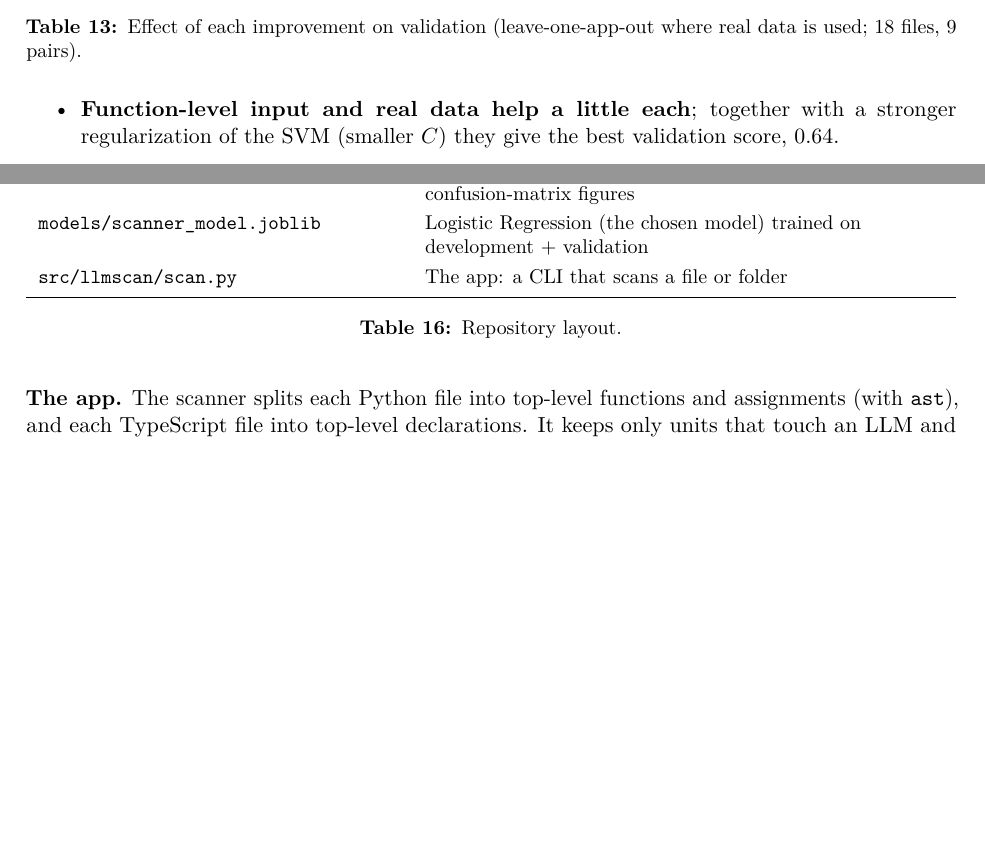
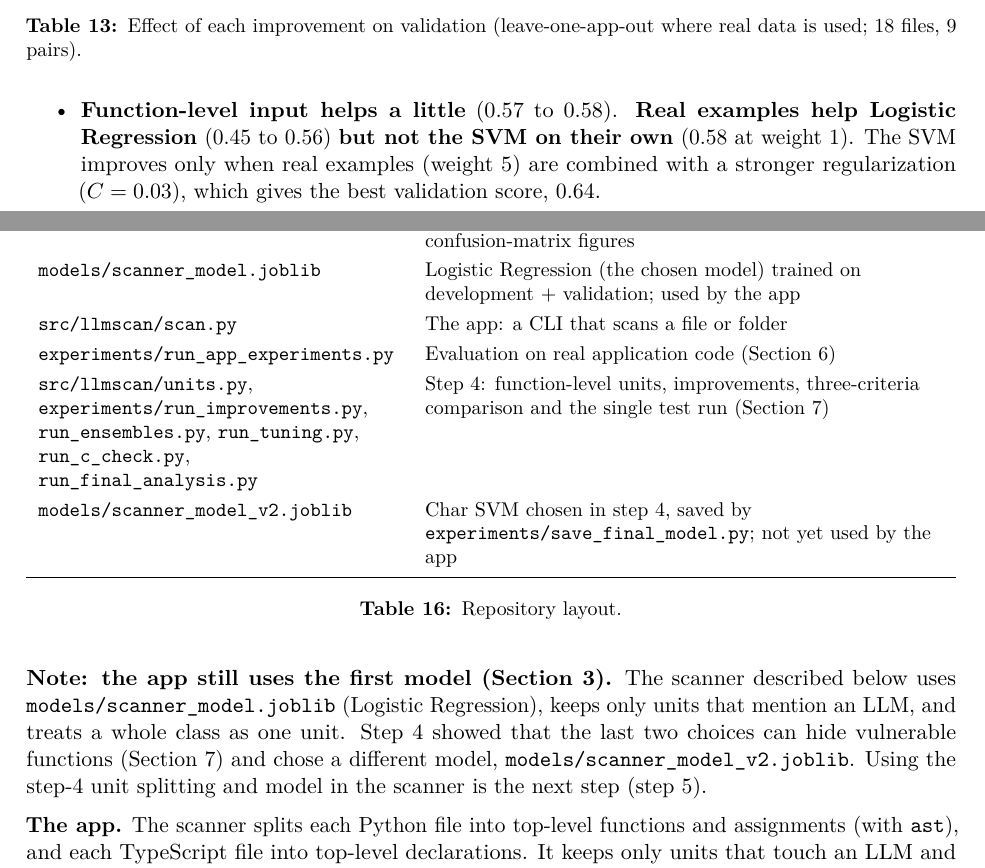
Before and after one commit to sovanpatricia/LLM-Security-Scanner, a LaTeX document (docs/lab3_report.tex): two parts of pages 15 and 19 of 20, joined at a grey line, cut so that both start at the same text, the shorter picture padded with empty space. Compiled offline with pdfLaTeX.

Commit message:
Report: new title and date, clearer step-4 bullet, note that the app still uses the first model
Co-Authored-By: Claude Opus 5.5 <noreply@anthropic.com>
Claude-Session: https://claude.ai/code/session_01M1D7165RnSvGmHEKhWwft5

```diff
--- a/docs/lab3_report.tex
+++ b/docs/lab3_report.tex
@@ -53,10 +53,10 @@
 \newcommand{\code}[1]{\texttt{#1}}
 
 % ------------------------------------------------------------------ title
-\title{\textbf{LLM Security Scanner --- Lab 3}\\[4pt]
-       \large Intelligent Algorithm on Small Data}
+\title{\textbf{LLM Security Scanner}\\[4pt]
+       \large Intelligent Algorithm, Evaluation on Real Code and Improvements}
 \author{MIRPR 2026--2027}   % add the team members' names here
-\date{October 2026}
+\date{November 2026}
 
 \begin{document}
 \maketitle
@@ -957,8 +957,10 @@ used; 18 files, 9 pairs).}
 \end{table}
 
 \begin{itemize}
-  \item \textbf{Function-level input and real data help a little each}; together with a
-        stronger regularization of the SVM (smaller $C$) they give the best validation
+  \item \textbf{Function-level input helps a little} (0.57 to 0.58). \textbf{Real
+        examples help Logistic Regression} (0.45 to 0.56) \textbf{but not the SVM on their
+        own} (0.58 at weight 1). The SVM improves only when real examples (weight 5) are
+        combined with a stronger regularization ($C=0.03$), which gives the best validation
         score, 0.64.
   \item \textbf{The rules never fire on the validation functions}, so the rule-and-model
         combinations reduce to the model alone. Bagging and soft voting did not beat a
@@ -1139,12 +1141,22 @@ Path & Content \\
 \code{src/llmscan/features.py}, \code{models.py} & Comment stripping, code tokenizer, the four models and their grids \\
 \code{experiments/run\_experiments.py} & EDA, tuning and model choice on validation, one final test, cross-validation, figures \\
 \code{reports/} & \code{eda.json}, \code{results.json}, class-balance and confusion-matrix figures \\
-\code{models/scanner\_model.joblib} & Logistic Regression (the chosen model) trained on development + validation \\
+\code{models/scanner\_model.joblib} & Logistic Regression (the chosen model) trained on development + validation; used by the app \\
 \code{src/llmscan/scan.py} & The app: a CLI that scans a file or folder \\
+\code{experiments/run\_app\_experiments.py} & Evaluation on real application code (Section~\ref{sec:app}) \\
+\code{src/llmscan/units.py}, \code{experiments/run\_improvements.py}, \code{run\_ensembles.py}, \code{run\_tuning.py}, \code{run\_c\_check.py}, \code{run\_final\_analysis.py} & Step 4: function-level units, improvements, three-criteria comparison and the single test run (Section~\ref{sec:improve}) \\
+\code{models/scanner\_model\_v2.joblib} & Char SVM chosen in step 4, saved by \code{experiments/save\_final\_model.py}; not yet used by the app \\
 \bottomrule
 \end{tabularx}
 \caption{Repository layout.}
 \end{table}
+
+\textbf{Note: the app still uses the first model (Section~\ref{sec:algo}).} The scanner described below uses
+\code{models/scanner\_model.joblib} (Logistic Regression), keeps only units that mention
+an LLM, and treats a whole class as one unit. Step 4 showed that the last two choices can
+hide vulnerable functions (Section~\ref{sec:improve}) and chose a different model,
+\code{models/scanner\_model\_v2.joblib}. Using the step-4 unit splitting and model in the
+scanner is the next step (step 5).
 
 \textbf{The app.} The scanner splits each Python file into top-level functions and
 assignments (with \code{ast}), and each TypeScript file into top-level declarations. It
```
Also changed, not shown: docs/lab3_report.pdf.
